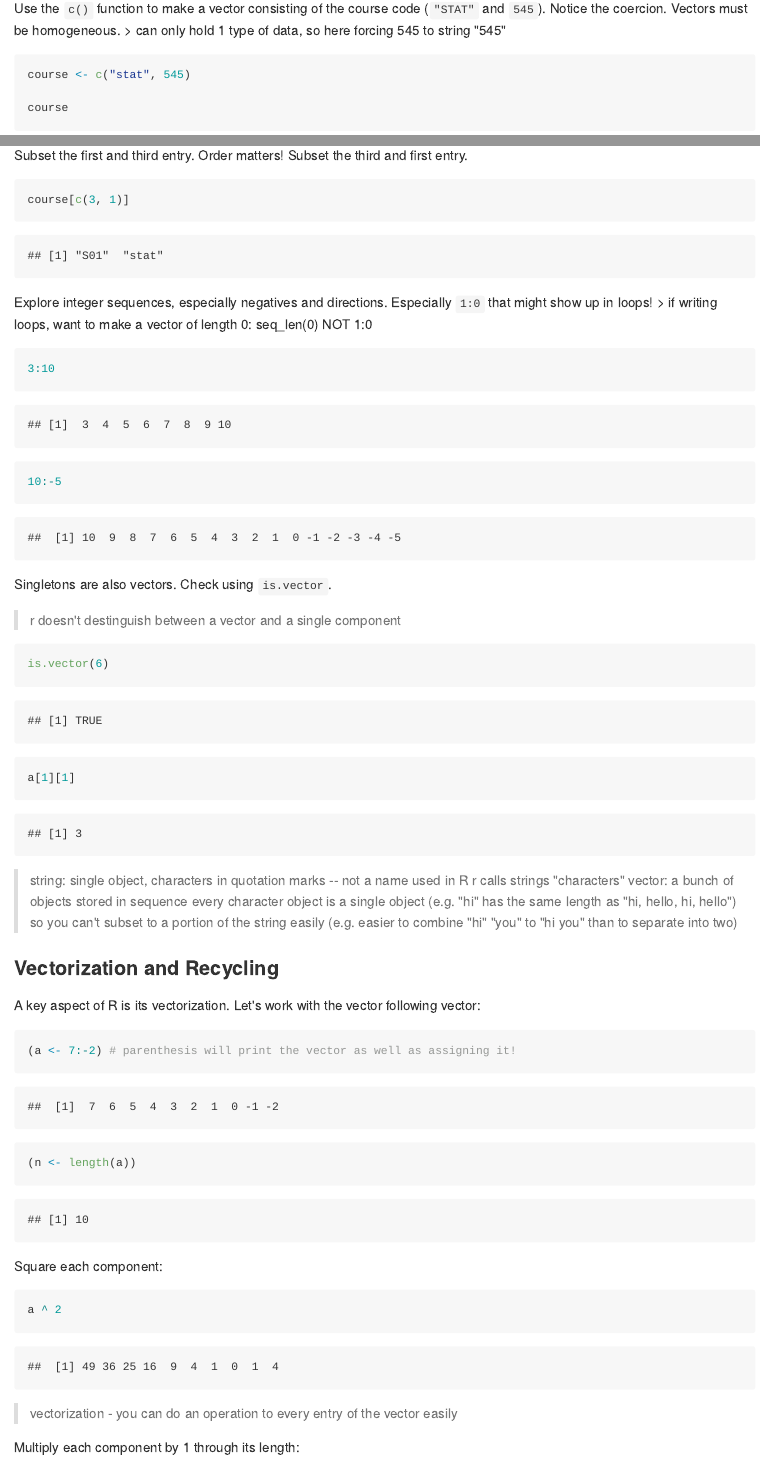
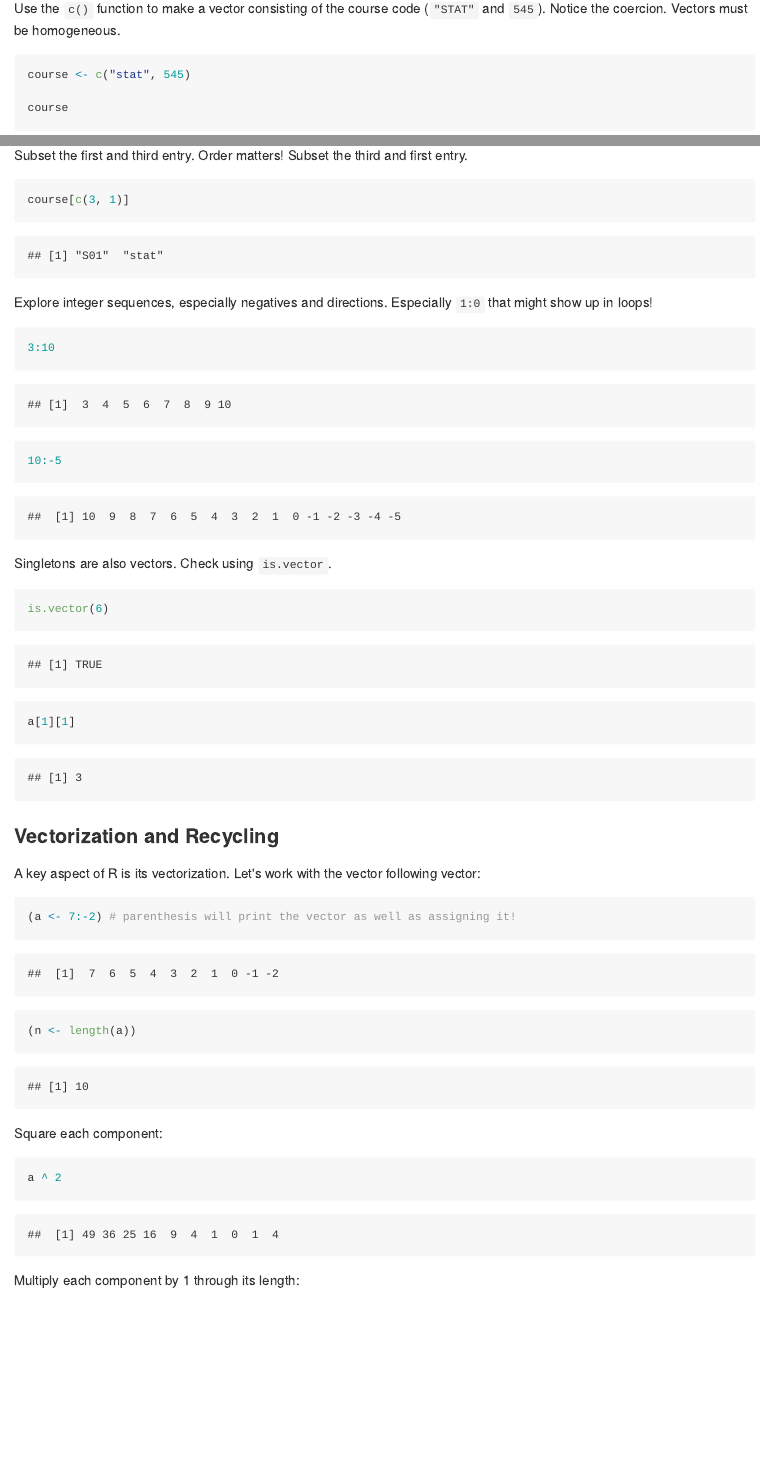
Before and after one commit to albina23/stat545_md_explorer, an R Markdown document (cm011/cm011-exercise.Rmd): the page in a window 1100 px wide, from 3400 px down, and a second part further down, joined at a grey line. The pictures show the output file cm011/cm011-exercise.md that the author committed with the source, drawn offline in the style of GitHub; long lines of code are wrapped.

Commit message:
Updated code lines

````diff
--- a/cm011/cm011-exercise.Rmd
+++ b/cm011/cm011-exercise.Rmd
@@ -66,7 +65,6 @@ mtcars$hp
 ```
 
 Use the `c()` function to make a vector consisting of the course code (`"STAT"` and `545`). Notice the coercion. Vectors must be homogeneous.
-> can only hold 1 type of data, so here forcing 545 to string "545"
 
 ```{r}
 course <- c("stat", 545)
@@ -102,7 +98,6 @@ course[c(3, 1)]
 ```
 
 Explore integer sequences, especially negatives and directions. Especially `1:0` that might show up in loops!
-> if writing loops, want to make a vector of length 0: seq_len(0) NOT 1:0
 
 ```{r}
 3:10
@@ -111,17 +106,10 @@ Explore integer sequences, especially negatives and directions. Especially `1:0`
 
 Singletons are also vectors. Check using `is.vector`.
 
->  r doesn't destinguish between a vector and a single component
-
 ```{r}
 is.vector(6)
 a[1][1]
 ```
-> string: single object, characters in quotation marks -- not a name used in R
-> r calls strings "characters"
-> vector: a bunch of objects stored in sequence
-> every character object is a single object (e.g. "hi" has the same length as "hi, hello, hi, hello") so you can't subset to a portion of the string easily (e.g. easier to combine "hi" "you" to "hi you" than to separate into two)
-
 
 ### Vectorization and Recycling
 
@@ -137,8 +125,6 @@ Square each component:
 ```{r}
 a ^ 2
 ```
-
-> vectorization - you can do an operation to every entry of the vector easily
 
 Multiply each component by 1 through its length:
 
````
Also changed, not shown: cm011/cm011-exercise.md, cm011/cm011-exercise.Rmd (8 more changed lines).
